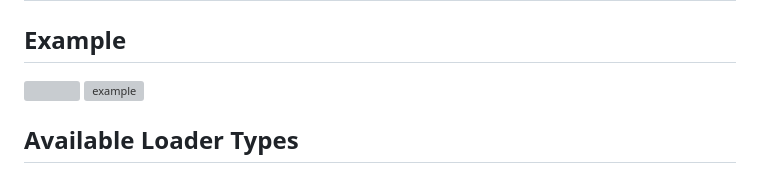
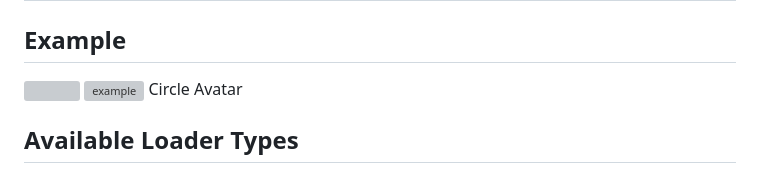
Before and after one commit to Girithardeveloper/Identity-Loader, a Markdown page: README.md, the part around the change. GitHub-like rendering; grey boxes are pictures that could not be loaded.

Commit message:
Commit : 02-04-2025 1.Readme File Added.

```diff
--- a/README.md
+++ b/README.md
@@ -69,6 +69,7 @@ loaderType: LoaderType.spinCircle,
 <img height="400" src="https://user-images.githubusercontent.com/14011726/94132137-7d4fc100-fe7c-11ea-8512-69f90cb65e48.gif" width="400"/>
 
 <img alt="example" height="600" src="https://user-images.githubusercontent.com/14011726/94132137-7d4fc100-fe7c-11ea-8512-69f90cb65e48.gif" title="CircleIndicator" width="400"/>
+Circle Avatar
 
 
 
```
